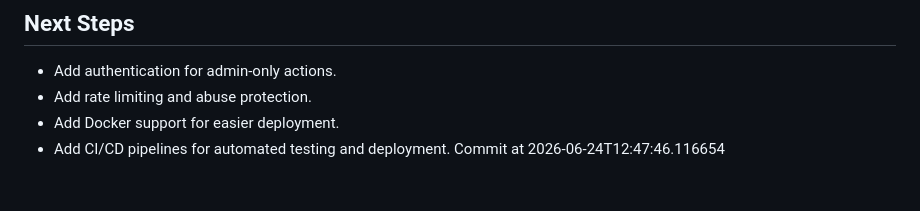
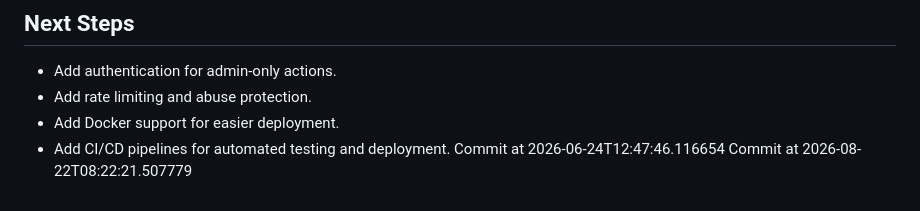
Before and after one commit to AchutaKumar/Shortwire, a Markdown page: README.md, the part around the change. Drawn GitHub-style.

Commit message:
graph-greener!

```diff
--- a/README.md
+++ b/README.md
@@ -119,3 +119,4 @@ The project is structured for production readiness with the following checklist:
 - Add Docker support for easier deployment.
 - Add CI/CD pipelines for automated testing and deployment.
 Commit at 2026-06-24T12:47:46.116654
+Commit at 2026-08-22T08:22:21.507779
```
